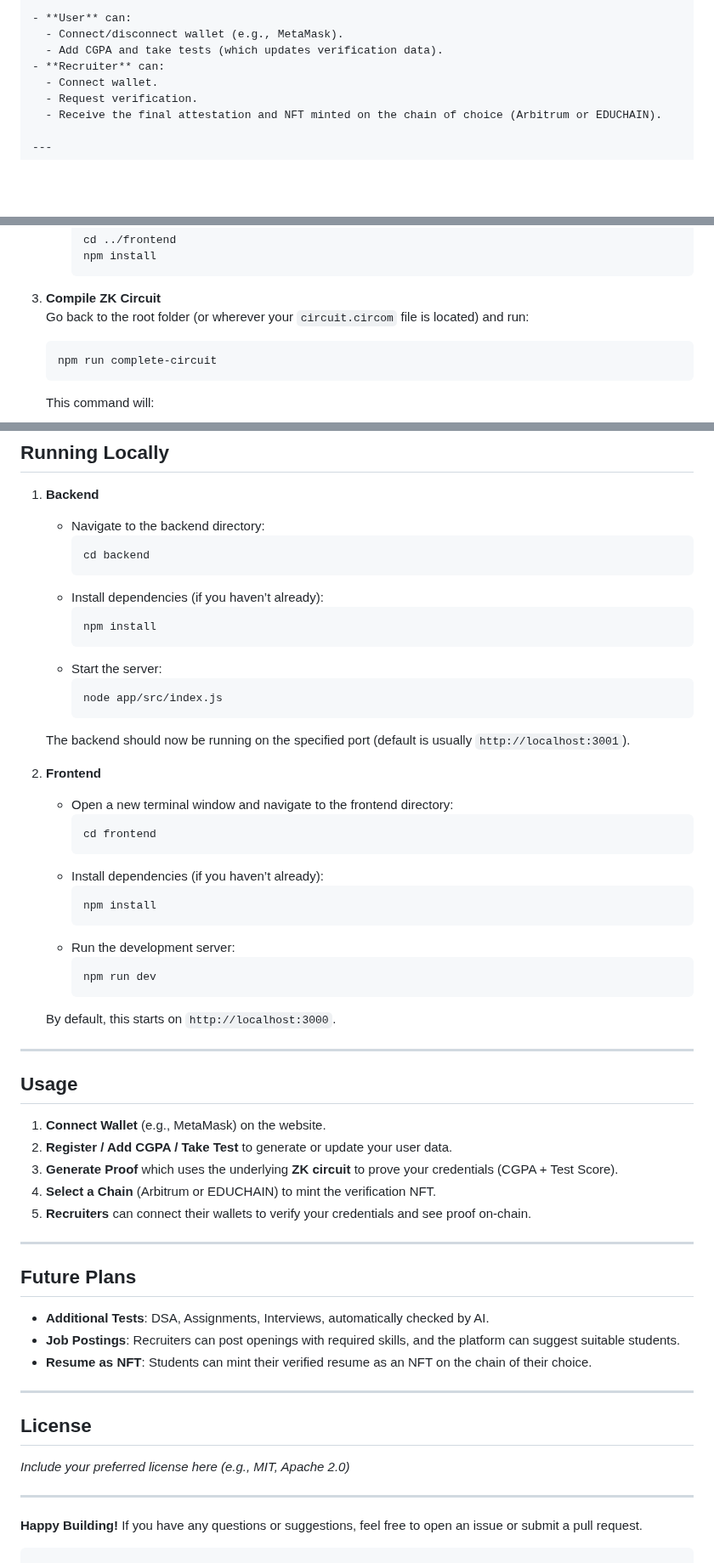
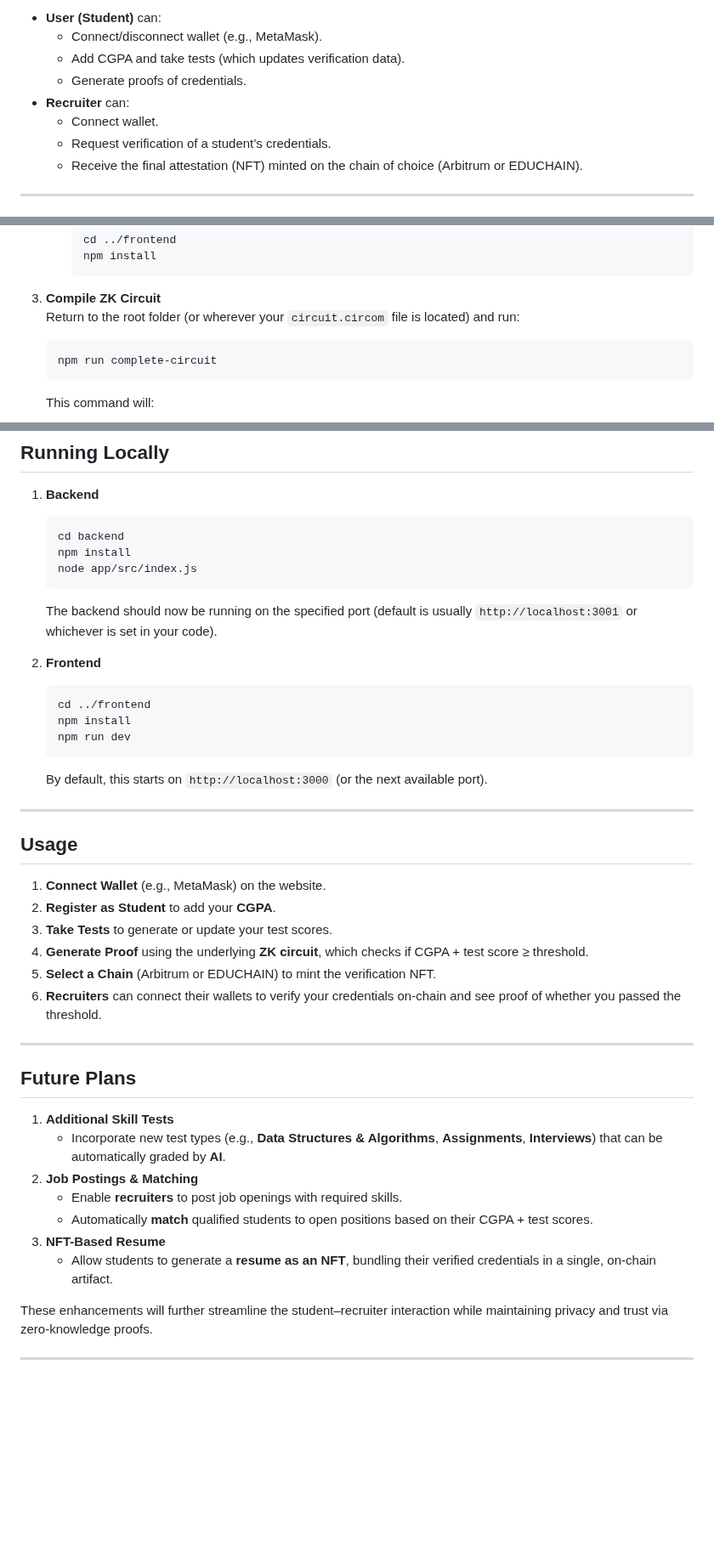
Before and after one commit to Rajshah1302/ZkCertify_Raj, a Markdown page: README.md, 3 parts joined by grey strips. Shown at 85% size. Drawn GitHub-style; blank space fills up the shorter version.

````diff
--- a/README.md
+++ b/README.md
@@ -56,11 +61,13 @@ Below is a high-level architecture diagram illustrating the major components and
 
-- **User** can:
+
+- **User (Student)** can:
   - Connect/disconnect wallet (e.g., MetaMask).
   - Add CGPA and take tests (which updates verification data).
+  - Generate proofs of credentials.
 - **Recruiter** can:
   - Connect wallet.
-  - Request verification.
-  - Receive the final attestation and NFT minted on the chain of choice (Arbitrum or EDUCHAIN).
+  - Request verification of a student’s credentials.
+  - Receive the final attestation (NFT) minted on the chain of choice (Arbitrum or EDUCHAIN).
 
 ---
 
@@ -93,7 +100,7 @@ Below is a high-level architecture diagram illustrating the major components and
      ```
 
 3. **Compile ZK Circuit**
-   Go back to the root folder (or wherever your `circuit.circom` file is located) and run:
+   Return to the root folder (or wherever your `circuit.circom` file is located) and run:
    ```bash
    npm run complete-circuit
    ```
@@ -146,58 +153,42 @@ EDU_URL=
 ## Running Locally
 
 1. **Backend**
-   - Navigate to the backend directory:
-     ```bash
-     cd backend
-     ```
-   - Install dependencies (if you haven’t already):
-     ```bash
-     npm install
-     ```
-   - Start the server:
-     ```bash
-     node app/src/index.js
-     ```
-   The backend should now be running on the specified port (default is usually `http://localhost:3001`).
+   ```bash
+   cd backend
+   npm install
+   node app/src/index.js
+   ```
+   The backend should now be running on the specified port (default is usually `http://localhost:3001` or whichever is set in your code).
 
 2. **Frontend**
-   - Open a new terminal window and navigate to the frontend directory:
-     ```bash
-     cd frontend
-     ```
-   - Install dependencies (if you haven’t already):
-     ```bash
-     npm install
-     ```
-   - Run the development server:
-     ```bash
-     npm run dev
-     ```
-   By default, this starts on `http://localhost:3000`.
+   ```bash
+   cd ../frontend
+   npm install
+   npm run dev
+   ```
+   By default, this starts on `http://localhost:3000` (or the next available port).
 
 ---
 
 ## Usage
-
 1. **Connect Wallet** (e.g., MetaMask) on the website.
-2. **Register / Add CGPA / Take Test** to generate or update your user data.
-3. **Generate Proof** which uses the underlying **ZK circuit** to prove your credentials (CGPA + Test Score).
-4. **Select a Chain** (Arbitrum or EDUCHAIN) to mint the verification NFT.
-5. **Recruiters** can connect their wallets to verify your credentials and see proof on-chain.
+2. **Register as Student** to add your **CGPA**.
+3. **Take Tests** to generate or update your test scores.
+4. **Generate Proof** using the underlying **ZK circuit**, which checks if CGPA + test score ≥ threshold.
+5. **Select a Chain** (Arbitrum or EDUCHAIN) to mint the verification NFT.
+6. **Recruiters** can connect their wallets to verify your credentials on-chain and see proof of whether you passed the threshold.
 
 ---
 
 ## Future Plans
-- **Additional Tests**: DSA, Assignments, Interviews, automatically checked by AI.
-- **Job Postings**: Recruiters can post openings with required skills, and the platform can suggest suitable students.
-- **Resume as NFT**: Students can mint their verified resume as an NFT on the chain of their choice.
+1. **Additional Skill Tests**
+   - Incorporate new test types (e.g., **Data Structures & Algorithms**, **Assignments**, **Interviews**) that can be automatically graded by **AI**.
+2. **Job Postings & Matching**
+   - Enable **recruiters** to post job openings with required skills.
+   - Automatically **match** qualified students to open positions based on their CGPA + test scores.
+3. **NFT-Based Resume**
+   - Allow students to generate a **resume as an NFT**, bundling their verified credentials in a single, on-chain artifact.
+
+These enhancements will further streamline the student–recruiter interaction while maintaining privacy and trust via zero-knowledge proofs.
 
 ---
-
-## License
-_Include your preferred license here (e.g., MIT, Apache 2.0)_
-
----
-
-**Happy Building!** If you have any questions or suggestions, feel free to open an issue or submit a pull request.
-```
````
Also changed, not shown: other parts of README.md (+21 -16 lines).
